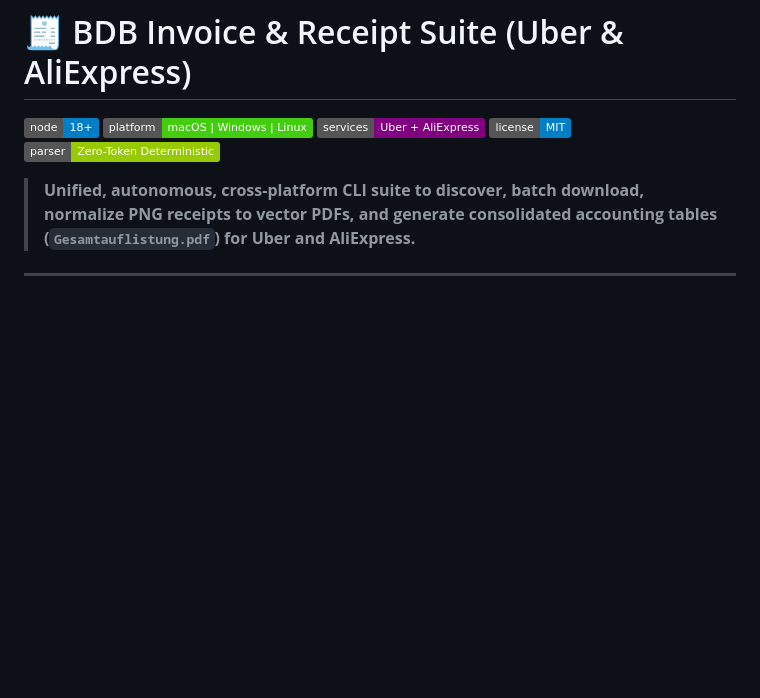
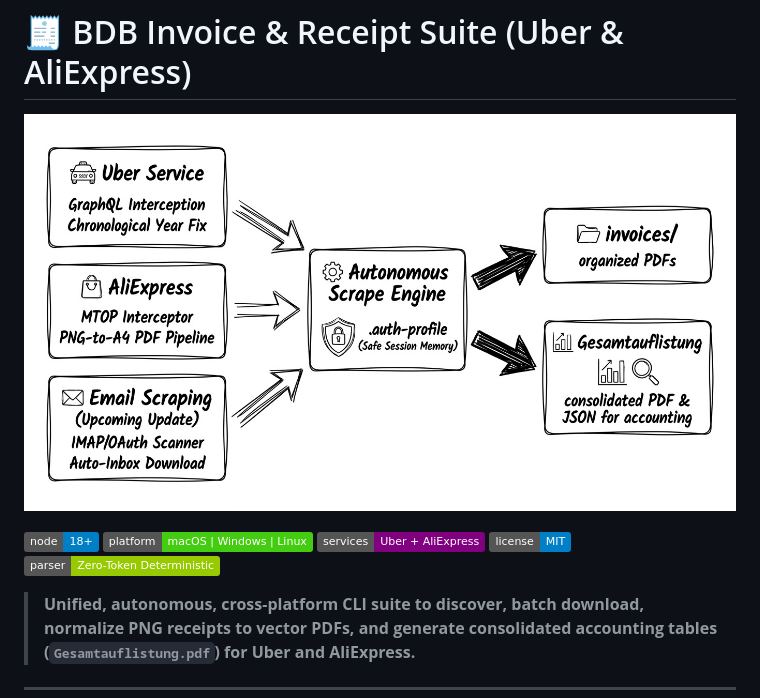
Before and after one commit to hybridlabor-api/invoice-scrape-agent, a Markdown page: README.md, the part around the change. Drawn GitHub-style; pictures changed too: assets/invoice_scrape_agent_sketch.jpg (added); badges without logos; blank space fills up the shorter version.

Commit message:
docs: add architecture sketch to README

````diff
--- a/README.md
+++ b/README.md
@@ -10,6 +10,8 @@
 ```
 
 # 🧾 BDB Invoice & Receipt Suite (Uber & AliExpress)
+
+![Architecture Sketch](assets/invoice_scrape_agent_sketch.jpg)
 
 [![Node.js Version](https://img.shields.io/badge/node-18+-blue.svg)](https://nodejs.org/)
 [![Platform](https://img.shields.io/badge/platform-macOS%20%7C%20Windows%20%7C%20Linux-brightgreen.svg)](#-installation--quick-start)
````
